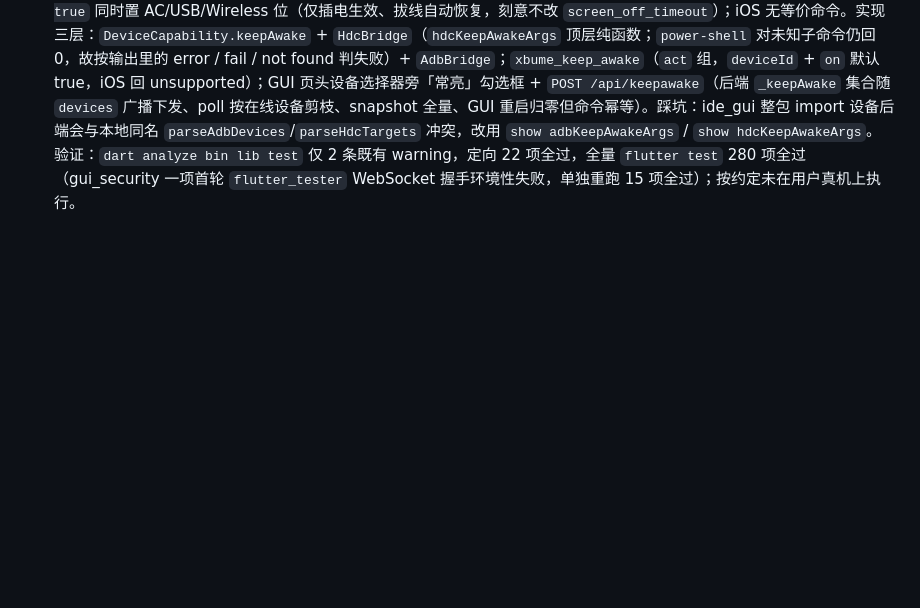
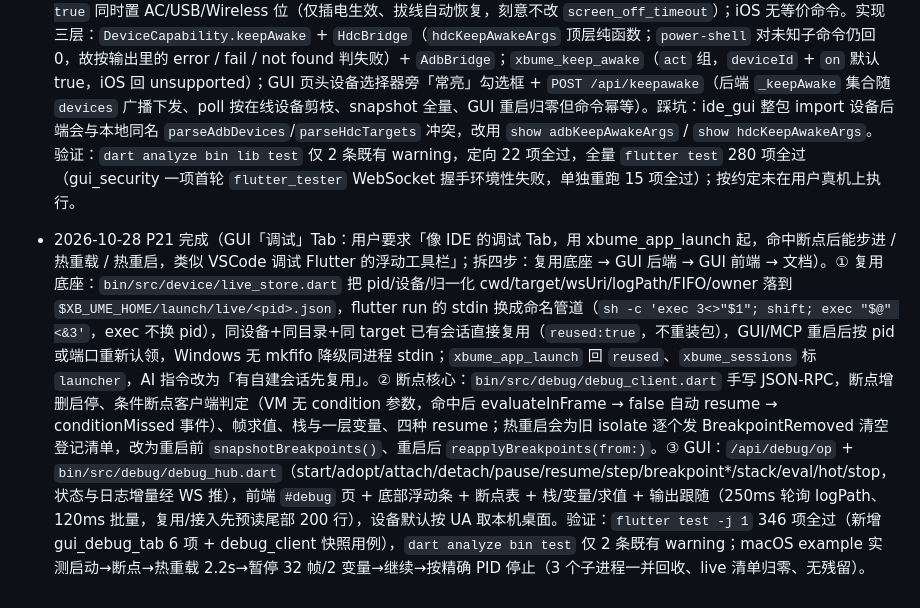
Before and after one commit to huisedediao/xb_scaffold, a Markdown page: xb_ume/DEVPLAN_GUI.md, the part around the change. Rendered like a GitHub page; blank space fills up the shorter version.

Commit message:
docs(xb_ume): DEVPLAN 记录 P21（GUI 调试 Tab）四步交付与验收

```diff
--- a/xb_ume/DEVPLAN_GUI.md
+++ b/xb_ume/DEVPLAN_GUI.md
@@ -153,3 +153,4 @@
 - 2026-10-27 跨平台补齐（用户要求「检查整个 xb_ume，确保所有功能都支持 mac 和 Windows」）：按能力点（安装自启 / GUI 启停 / 会话扫描 / 设备 / flutter run / IDE 跳转 / 剪贴板 / MCP / 进程统计）逐项审查，修掉 Windows 上真会崩的四处——`flutter.bat` / `npx.cmd` 改 `runInShell`（只在 .bat/.cmd 时走 cmd）、`kill -0` 换成 `tasklist`、停自建 `flutter run` 用 PowerShell 求整棵子进程树（原来 Windows 返回空表，app 会留在后台）、性能页补 `GetProcessTimes` / `GetProcessMemoryInfo` 整进程统计（任务管理器口径）；另补 Windows 桌面设备项与 `-d windows` 推荐、netstat 通配绑定解析、chmod 跳过、`idevice` 提示与工具描述去 macOS 化；新增 `parseDescendantPids` 与 `windowsCpuNsFromFileTime` 纯函数测试；`flutter test` 266 项全过，analyze 仅两条既有 warning；Windows 仍有的降级项（防顶掉体检不生效、无崩溃自拉起）写入 MCP_GUIDE 已知缺口
 - 2026-10-27 P19 完成（异常 → 源码定位闭环：用户问「基于现有 xb_ume 补一个『布局溢出 → 源码定位』的闭环工具」后同意实施）。GUI 异常 Tab 早有 widget/widgetFile/widgetLine 与跳转，真正缺口在 MCP：`xbume_exceptions` 只回 9 个字段。新增 `lib/src/core/xb_ume_error_source.dart` 纯字符串解析器（Flutter 真实输出是两行「The relevant error-causing widget was:」+「  Row」+「  Row:file:///...:21:20」，先在 hint 后 3 行找、再全文兜底，避开 framework 的 `flex.dart` 帧，`Uri.toFilePath` 还原 `%20`）；`XBUmeExceptionItem` 补四字段并同步 `copyWith`/`toJson`/`fromJson`，`XBUmeBinding` 从 `informationCollector` 采、`addException` 透传；`exceptionsExpr` 9 段 → 13 段且用 `e.toJson()` 取值（旧 app 无 getter 不会 NoSuchMethod，只回 9 段时 MCP 自动降级）；daemon 侧 `_readSourceSnippet` 读源码 ±2 行（>512KB 跳过）。验证：example 临时入口造真实 `RenderFlex overflowed by 400 pixels`（200 宽里放两个 300 宽），`flutter run` 日志与 MCP 返回的 `Row @ .../tmp_overflow_probe.dart:21:20` 完全一致，snippet 带 `>` 标记行；JSON-RPC 实调 `xbume_exceptions` 拿到 widget 与 source{file,line,column,snippet}；`dart analyze bin lib test` 仅 2 条既有 warning，`flutter test` 276 项全过；临时进程与文件已清理
 - 2026-10-27 P20 完成（调试期保持屏幕常亮：用户问「是否有办法让手机保持常亮，鸿蒙这里只支持 10 分钟亮屏」后要求集成）。三种方案经交叉核实：鸿蒙 `hdc shell power-shell timeout -o 2147483647` 覆盖 PowerManagerService 的运行时熄屏值（≈24.8 天，`-r` 恢复；不 root、不写设置，手机或 powmgr 重启后失效），`settings put system screen_off_timeout` 在鸿蒙 shell 不存在，`power-shell setmode 602` 只是性能模式不可靠；Android `svc power stayon true` 同时置 AC/USB/Wireless 位（仅插电生效、拔线自动恢复，刻意不改 `screen_off_timeout`）；iOS 无等价命令。实现三层：`DeviceCapability.keepAwake` + `HdcBridge`（`hdcKeepAwakeArgs` 顶层纯函数；`power-shell` 对未知子命令仍回 0，故按输出里的 error / fail / not found 判失败）+ `AdbBridge`；`xbume_keep_awake`（`act` 组，`deviceId` + `on` 默认 true，iOS 回 unsupported）；GUI 页头设备选择器旁「常亮」勾选框 + `POST /api/keepawake`（后端 `_keepAwake` 集合随 `devices` 广播下发、poll 按在线设备剪枝、snapshot 全量、GUI 重启归零但命令幂等）。踩坑：ide_gui 整包 import 设备后端会与本地同名 `parseAdbDevices`/`parseHdcTargets` 冲突，改用 `show adbKeepAwakeArgs` / `show hdcKeepAwakeArgs`。验证：`dart analyze bin lib test` 仅 2 条既有 warning，定向 22 项全过，全量 `flutter test` 280 项全过（gui_security 一项首轮 `flutter_tester` WebSocket 握手环境性失败，单独重跑 15 项全过）；按约定未在用户真机上执行。
+- 2026-10-28 P21 完成（GUI「调试」Tab：用户要求「像 IDE 的调试 Tab，用 xbume_app_launch 起，命中断点后能步进 / 热重载 / 热重启，类似 VSCode 调试 Flutter 的浮动工具栏」；拆四步：复用底座 → GUI 后端 → GUI 前端 → 文档）。① 复用底座：`bin/src/device/live_store.dart` 把 pid/设备/归一化 cwd/target/wsUri/logPath/FIFO/owner 落到 `$XB_UME_HOME/launch/live/<pid>.json`，flutter run 的 stdin 换成命名管道（`sh -c 'exec 3<>"$1"; shift; exec "$@" <&3'`，exec 不换 pid），同设备+同目录+同 target 已有会话直接复用（`reused:true`，不重装包），GUI/MCP 重启后按 pid 或端口重新认领，Windows 无 mkfifo 降级同进程 stdin；`xbume_app_launch` 回 `reused`、`xbume_sessions` 标 `launcher`，AI 指令改为「有自建会话先复用」。② 断点核心：`bin/src/debug/debug_client.dart` 手写 JSON-RPC，断点增删启停、条件断点客户端判定（VM 无 condition 参数，命中后 evaluateInFrame → false 自动 resume → conditionMissed 事件）、帧求值、栈与一层变量、四种 resume；热重启会为旧 isolate 逐个发 BreakpointRemoved 清空登记清单，改为重启前 `snapshotBreakpoints()`、重启后 `reapplyBreakpoints(from:)`。③ GUI：`/api/debug/op` + `bin/src/debug/debug_hub.dart`（start/adopt/attach/detach/pause/resume/step/breakpoint*/stack/eval/hot/stop，状态与日志增量经 WS 推），前端 `#debug` 页 + 底部浮动条 + 断点表 + 栈/变量/求值 + 输出跟随（250ms 轮询 logPath、120ms 批量，复用/接入先预读尾部 200 行），设备默认按 UA 取本机桌面。验证：`flutter test -j 1` 346 项全过（新增 gui_debug_tab 6 项 + debug_client 快照用例），`dart analyze bin test` 仅 2 条既有 warning；macOS example 实测启动→断点→热重载 2.2s→暂停 32 帧/2 变量→继续→按精确 PID 停止（3 个子进程一并回收、live 清单归零、无残留）。
```
